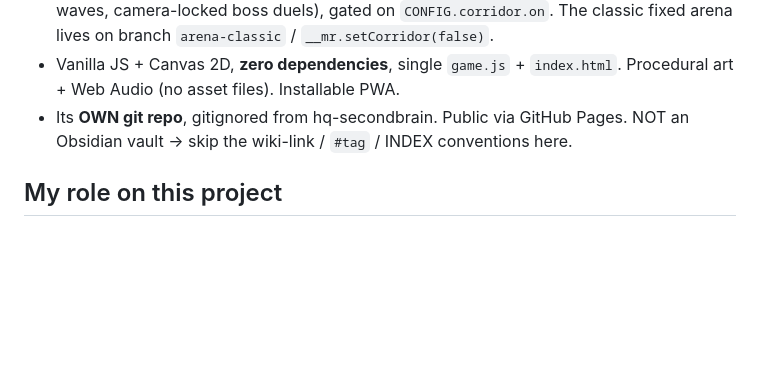
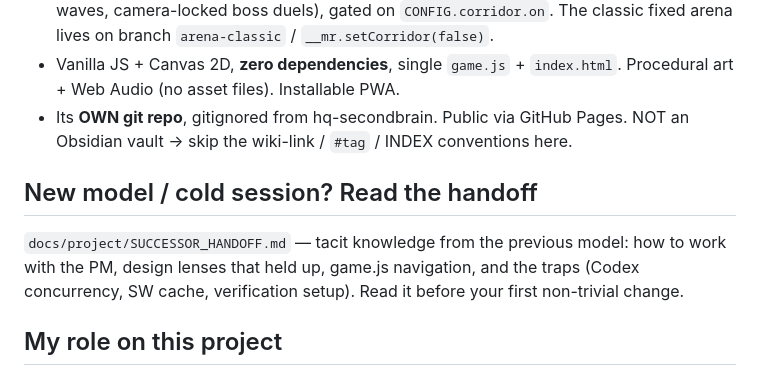
Before and after one commit to kuldeepkachari16-svg/masala-run, a Markdown page: CLAUDE.md, the part around the change. Drawn GitHub-style; blank space fills up the shorter version.

Commit message:
docs: successor handoff — tacit knowledge for the next AI engineer
Co-Authored-By: Claude Fable 5 <noreply@anthropic.com>

```diff
--- a/CLAUDE.md
+++ b/CLAUDE.md
@@ -14,6 +14,12 @@ this file owns game-specific context, constraints, and workflow. Treat it as pri
   Procedural art + Web Audio (no asset files). Installable PWA.
 - Its **OWN git repo**, gitignored from hq-secondbrain. Public via GitHub Pages.
   NOT an Obsidian vault → skip the wiki-link / `#tag` / INDEX conventions here.
+
+## New model / cold session? Read the handoff
+`docs/project/SUCCESSOR_HANDOFF.md` — tacit knowledge from the previous model:
+how to work with the PM, design lenses that held up, game.js navigation, and
+the traps (Codex concurrency, SW cache, verification setup). Read it before
+your first non-trivial change.
 
 ## My role on this project
 - The PM is building this with zero game-dev experience. I wear the engineer
```
Also changed, not shown: docs/project/SUCCESSOR_HANDOFF.md (added, +97 -0 lines).
